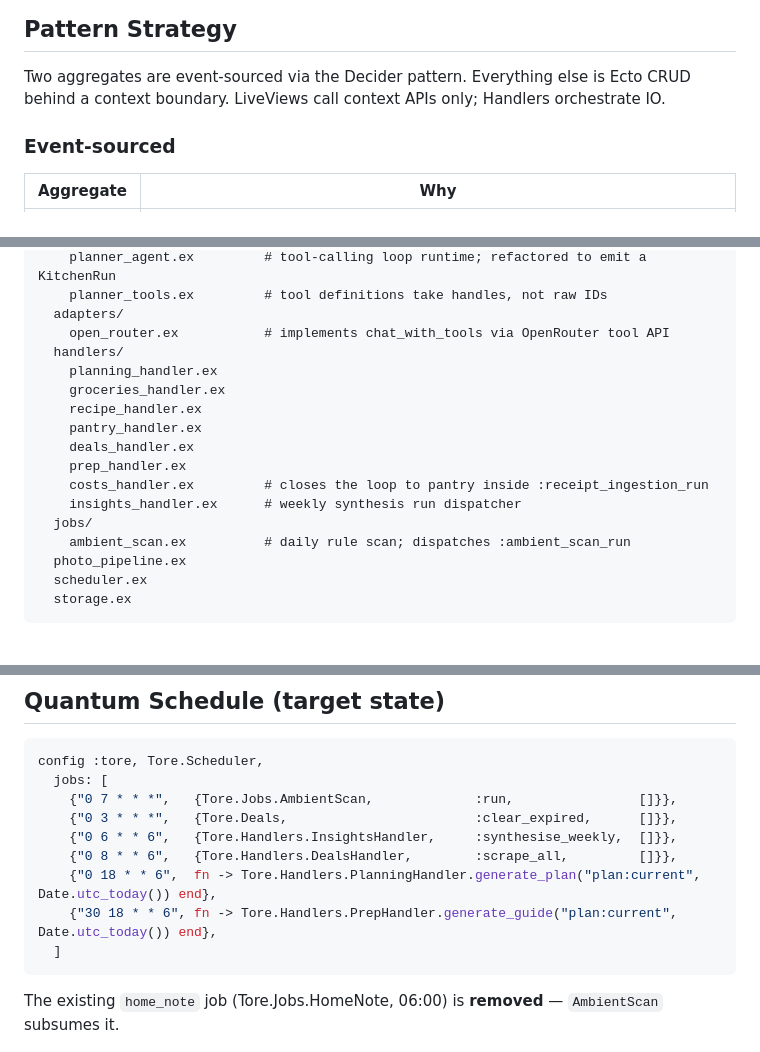
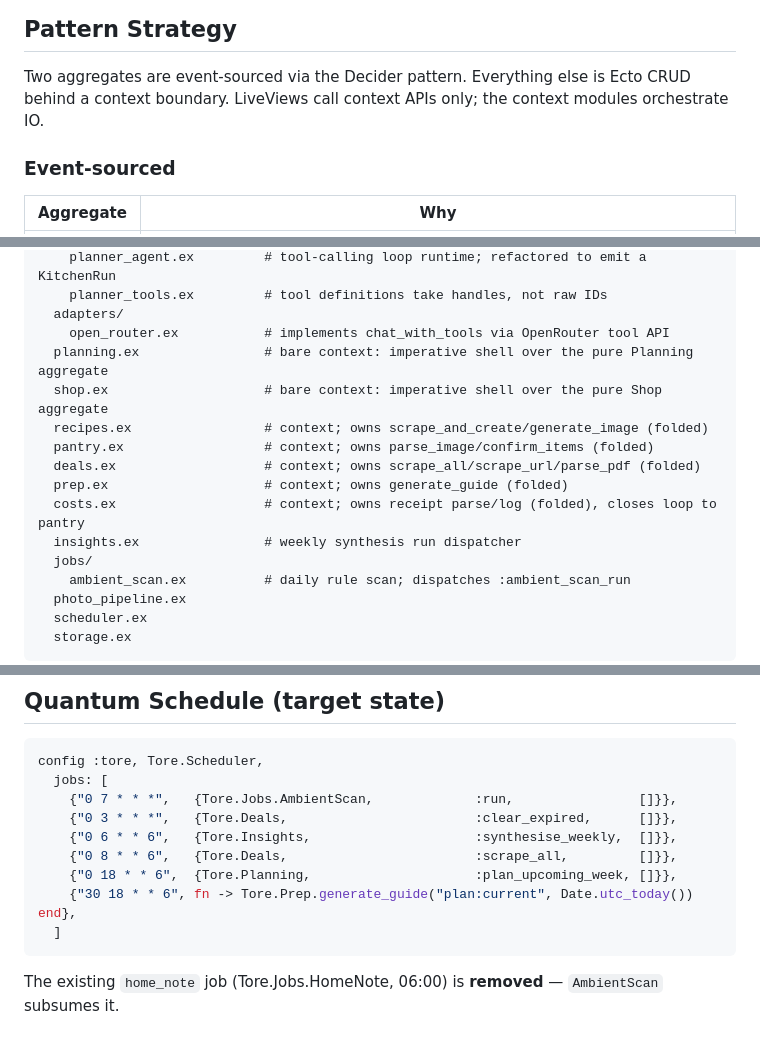
Before and after one commit to aktersnurra/scullion, a Markdown page: SPEC.md, 3 parts joined by grey strips. Rendered like a GitHub page; blank space fills up the shorter version.

````diff
--- a/SPEC.md
+++ b/SPEC.md
@@ -59,7 +59,7 @@ restricted UI (see §Kiosk). The phone/laptop gets the full planner.
 ## Pattern Strategy
 
 Two aggregates are event-sourced via the Decider pattern. Everything else is Ecto CRUD
-behind a context boundary. LiveViews call context APIs only; Handlers orchestrate IO.
+behind a context boundary. LiveViews call context APIs only; the context modules orchestrate IO.
 
 ### Event-sourced
 
@@ -791,15 +791,14 @@ lib/tore/
     planner_tools.ex         # tool definitions take handles, not raw IDs
   adapters/
     open_router.ex           # implements chat_with_tools via OpenRouter tool API
-  handlers/
-    planning_handler.ex
-    groceries_handler.ex
-    recipe_handler.ex
-    pantry_handler.ex
-    deals_handler.ex
-    prep_handler.ex
-    costs_handler.ex         # closes the loop to pantry inside :receipt_ingestion_run
-    insights_handler.ex      # weekly synthesis run dispatcher
+  planning.ex                # bare context: imperative shell over the pure Planning aggregate
+  shop.ex                    # bare context: imperative shell over the pure Shop aggregate
+  recipes.ex                 # context; owns scrape_and_create/generate_image (folded)
+  pantry.ex                  # context; owns parse_image/confirm_items (folded)
+  deals.ex                   # context; owns scrape_all/scrape_url/parse_pdf (folded)
+  prep.ex                    # context; owns generate_guide (folded)
+  costs.ex                   # context; owns receipt parse/log (folded), closes loop to pantry
+  insights.ex                # weekly synthesis run dispatcher
   jobs/
     ambient_scan.ex          # daily rule scan; dispatches :ambient_scan_run
   photo_pipeline.ex
@@ -906,10 +905,10 @@ config :tore, Tore.Scheduler,
   jobs: [
     {"0 7 * * *",   {Tore.Jobs.AmbientScan,             :run,                []}},
     {"0 3 * * *",   {Tore.Deals,                        :clear_expired,      []}},
-    {"0 6 * * 6",   {Tore.Handlers.InsightsHandler,     :synthesise_weekly,  []}},
-    {"0 8 * * 6",   {Tore.Handlers.DealsHandler,        :scrape_all,         []}},
-    {"0 18 * * 6",  fn -> Tore.Handlers.PlanningHandler.generate_plan("plan:current", Date.utc_today()) end},
-    {"30 18 * * 6", fn -> Tore.Handlers.PrepHandler.generate_guide("plan:current", Date.utc_today()) end},
+    {"0 6 * * 6",   {Tore.Insights,                     :synthesise_weekly,  []}},
+    {"0 8 * * 6",   {Tore.Deals,                        :scrape_all,         []}},
+    {"0 18 * * 6",  {Tore.Planning,                     :plan_upcoming_week, []}},
+    {"30 18 * * 6", fn -> Tore.Prep.generate_guide("plan:current", Date.utc_today()) end},
   ]
 ```
 
````
Also changed, not shown: other parts of SPEC.md (+2 -2 lines), CHANGELOG.md (+26 -0 lines).
